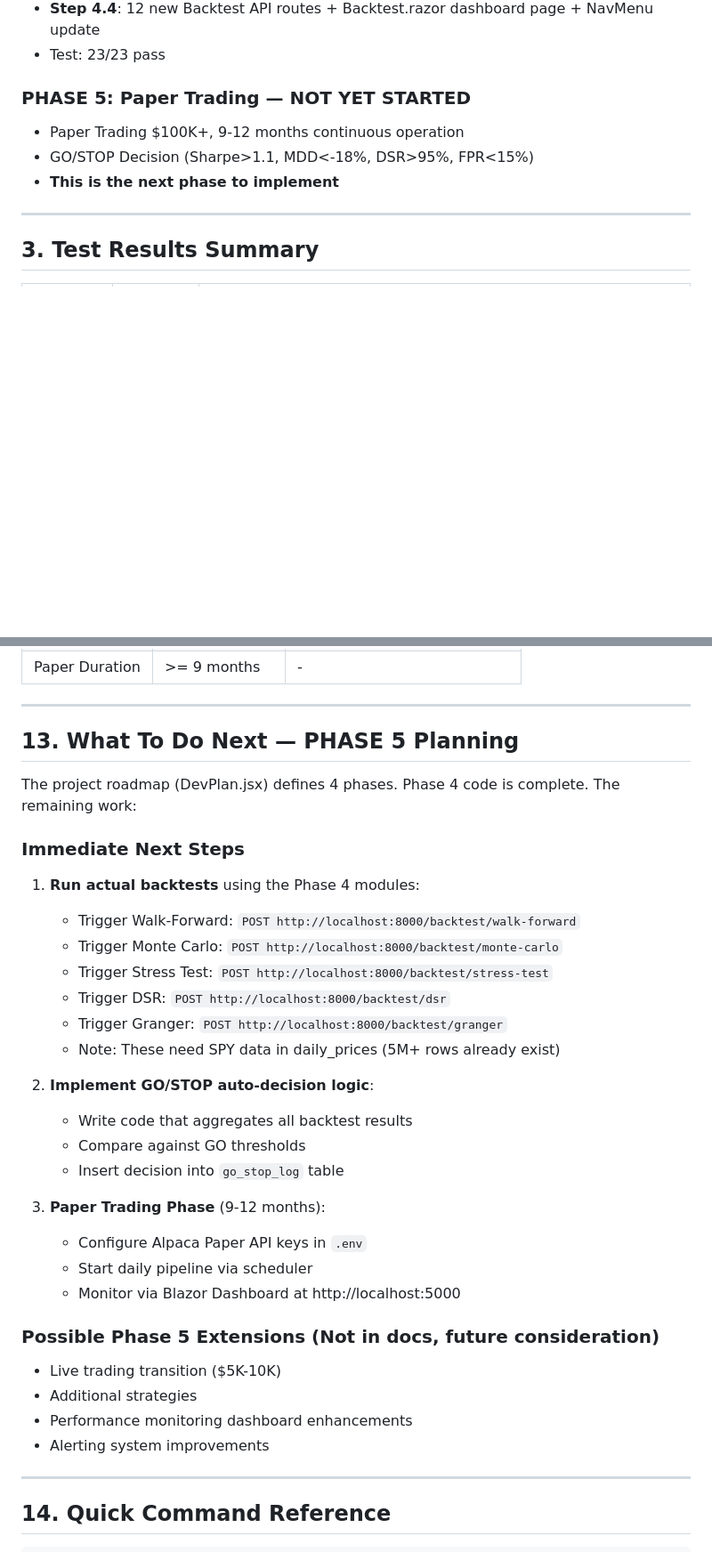
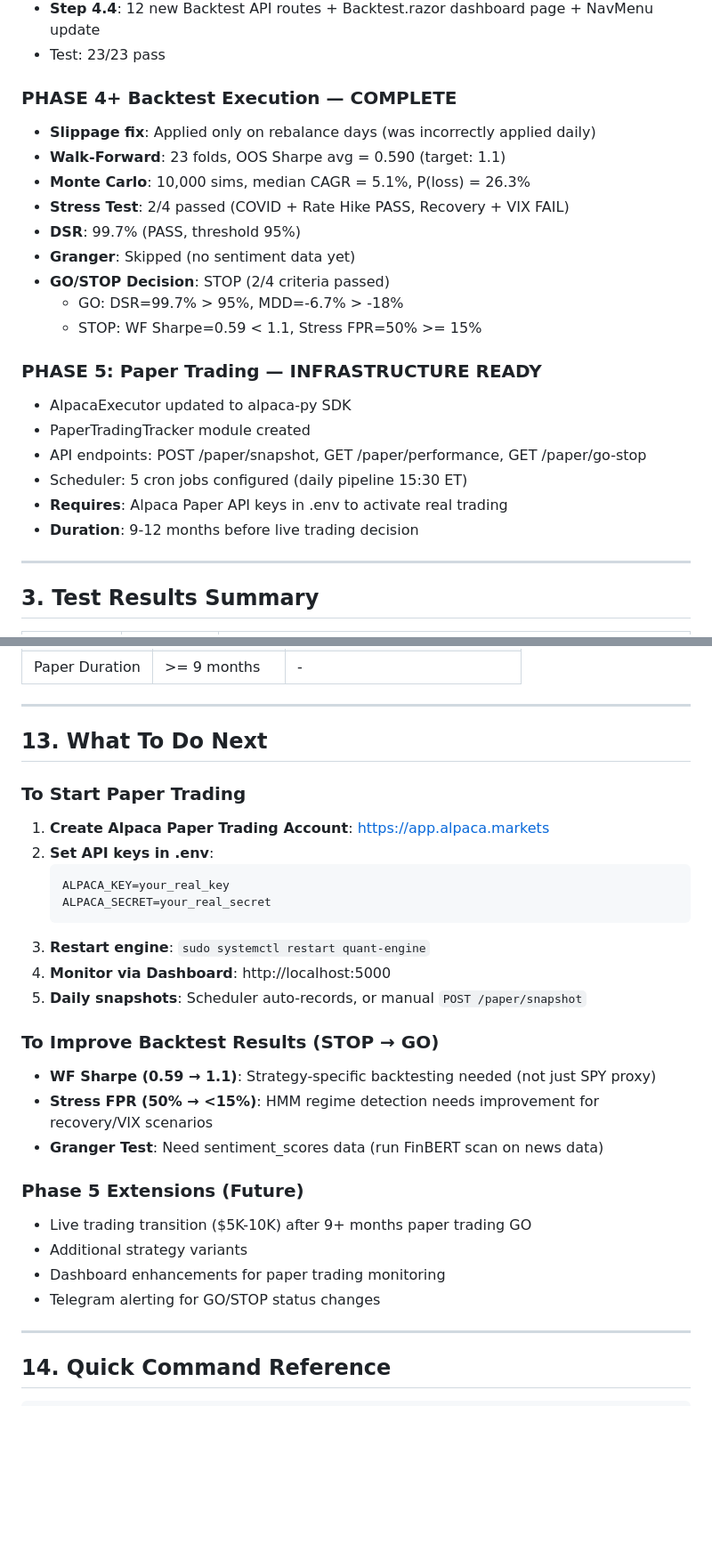
Before and after one commit to WhoansooKim/quant-v31, a Markdown page: project_status.md, 2 parts joined by grey strips. Shown at 89% size. Rendered like a GitHub page; blank space fills up the shorter version.

Commit message:
docs: update project_status.md with backtest results and Phase 5 status
Co-Authored-By: Claude Opus 4.6 <noreply@anthropic.com>

````diff
--- a/project_status.md
+++ b/project_status.md
@@ -66,10 +66,24 @@ Dashboard:  http://localhost:5000
 - **Step 4.4**: 12 new Backtest API routes + Backtest.razor dashboard page + NavMenu update
 - Test: 23/23 pass
 
-### PHASE 5: Paper Trading — NOT YET STARTED
-- Paper Trading $100K+, 9-12 months continuous operation
-- GO/STOP Decision (Sharpe>1.1, MDD<-18%, DSR>95%, FPR<15%)
-- **This is the next phase to implement**
+### PHASE 4+ Backtest Execution — COMPLETE
+- **Slippage fix**: Applied only on rebalance days (was incorrectly applied daily)
+- **Walk-Forward**: 23 folds, OOS Sharpe avg = 0.590 (target: 1.1)
+- **Monte Carlo**: 10,000 sims, median CAGR = 5.1%, P(loss) = 26.3%
+- **Stress Test**: 2/4 passed (COVID + Rate Hike PASS, Recovery + VIX FAIL)
+- **DSR**: 99.7% (PASS, threshold 95%)
+- **Granger**: Skipped (no sentiment data yet)
+- **GO/STOP Decision**: STOP (2/4 criteria passed)
+  - GO: DSR=99.7% > 95%, MDD=-6.7% > -18%
+  - STOP: WF Sharpe=0.59 < 1.1, Stress FPR=50% >= 15%
+
+### PHASE 5: Paper Trading — INFRASTRUCTURE READY
+- AlpacaExecutor updated to alpaca-py SDK
+- PaperTradingTracker module created
+- API endpoints: POST /paper/snapshot, GET /paper/performance, GET /paper/go-stop
+- Scheduler: 5 cron jobs configured (daily pipeline 15:30 ET)
+- **Requires**: Alpaca Paper API keys in .env to activate real trading
+- **Duration**: 9-12 months before live trading decision
 
 ---
 
@@ -431,34 +454,29 @@ go_paper_months = 9
 
 ---
 
-## 13. What To Do Next — PHASE 5 Planning
+## 13. What To Do Next
 
-The project roadmap (DevPlan.jsx) defines 4 phases. Phase 4 code is complete. The remaining work:
+### To Start Paper Trading
+1. **Create Alpaca Paper Trading Account**: https://app.alpaca.markets
+2. **Set API keys in .env**:
+   ```
+   ALPACA_KEY=your_real_key
+   ALPACA_SECRET=your_real_secret
+   ```
+3. **Restart engine**: `sudo systemctl restart quant-engine`
+4. **Monitor via Dashboard**: http://localhost:5000
+5. **Daily snapshots**: Scheduler auto-records, or manual `POST /paper/snapshot`
 
-### Immediate Next Steps
-1. **Run actual backtests** using the Phase 4 modules:
-   - Trigger Walk-Forward: `POST http://localhost:8000/backtest/walk-forward`
-   - Trigger Monte Carlo: `POST http://localhost:8000/backtest/monte-carlo`
-   - Trigger Stress Test: `POST http://localhost:8000/backtest/stress-test`
-   - Trigger DSR: `POST http://localhost:8000/backtest/dsr`
-   - Trigger Granger: `POST http://localhost:8000/backtest/granger`
-   - Note: These need SPY data in daily_prices (5M+ rows already exist)
+### To Improve Backtest Results (STOP → GO)
+- **WF Sharpe (0.59 → 1.1)**: Strategy-specific backtesting needed (not just SPY proxy)
+- **Stress FPR (50% → <15%)**: HMM regime detection needs improvement for recovery/VIX scenarios
+- **Granger Test**: Need sentiment_scores data (run FinBERT scan on news data)
 
-2. **Implement GO/STOP auto-decision logic**:
-   - Write code that aggregates all backtest results
-   - Compare against GO thresholds
-   - Insert decision into `go_stop_log` table
-
-3. **Paper Trading Phase** (9-12 months):
-   - Configure Alpaca Paper API keys in `.env`
-   - Start daily pipeline via scheduler
-   - Monitor via Blazor Dashboard at http://localhost:5000
-
-### Possible Phase 5 Extensions (Not in docs, future consideration)
-- Live trading transition ($5K-10K)
-- Additional strategies
-- Performance monitoring dashboard enhancements
-- Alerting system improvements
+### Phase 5 Extensions (Future)
+- Live trading transition ($5K-10K) after 9+ months paper trading GO
+- Additional strategy variants
+- Dashboard enhancements for paper trading monitoring
+- Telegram alerting for GO/STOP status changes
 
 ---
 
````
Also changed, not shown: other parts of project_status.md (+10 -1 lines).
